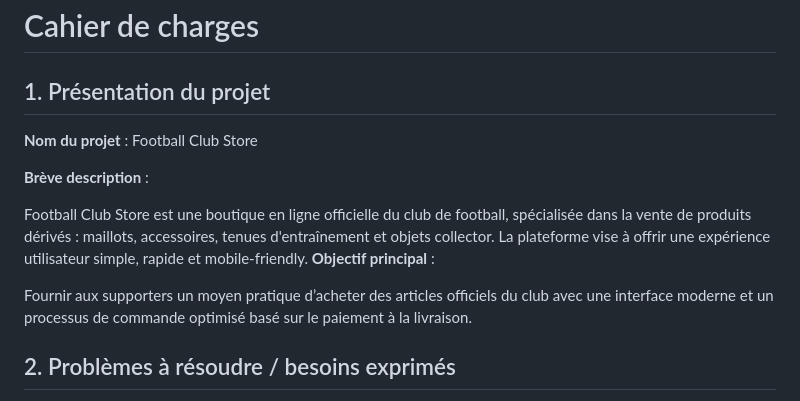
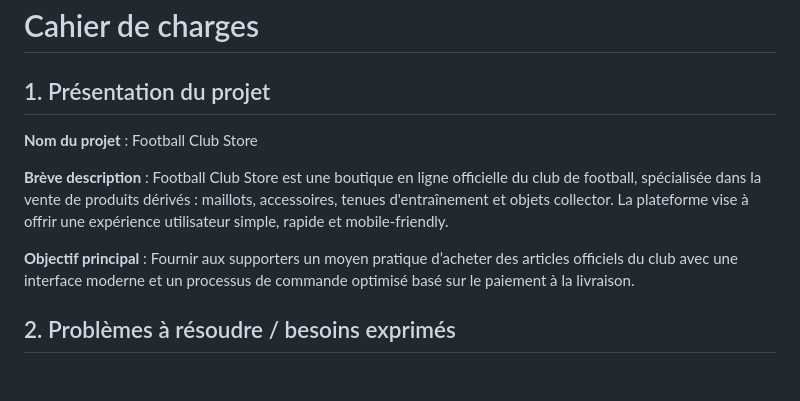
Before and after one commit to zakarya2005/fcStore, a Markdown page: README.md, the part around the change. Drawn GitHub-style; blank space fills up the shorter version.

```diff
--- a/README.md
+++ b/README.md
@@ -1,13 +1,13 @@
 # Cahier de charges
 
 ## 1. Présentation du projet
+
 **Nom du projet** : Football Club Store
 
 **Brève description** :
+Football Club Store est une boutique en ligne officielle du club de football, spécialisée dans la vente de produits dérivés : maillots, accessoires, tenues d'entraînement et objets collector. La plateforme vise à offrir une expérience utilisateur simple, rapide et mobile-friendly.
 
-Football Club Store est une boutique en ligne officielle du club de football, spécialisée dans la vente de produits dérivés : maillots, accessoires, tenues d'entraînement et objets collector. La plateforme vise à offrir une expérience utilisateur simple, rapide et mobile-friendly.
 **Objectif principal** :
-
 Fournir aux supporters un moyen pratique d’acheter des articles officiels du club avec une interface moderne et un processus de commande optimisé basé sur le paiement à la livraison.
 
 ## 2. Problèmes à résoudre / besoins exprimés
```
